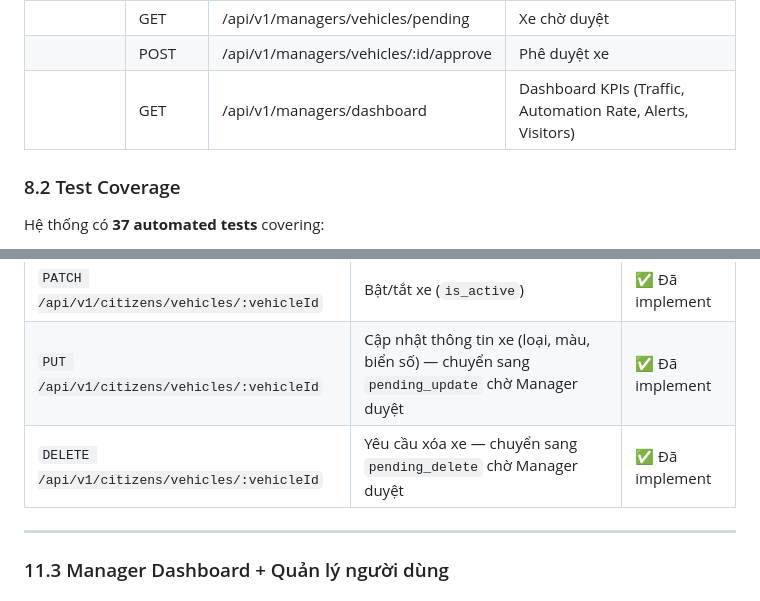
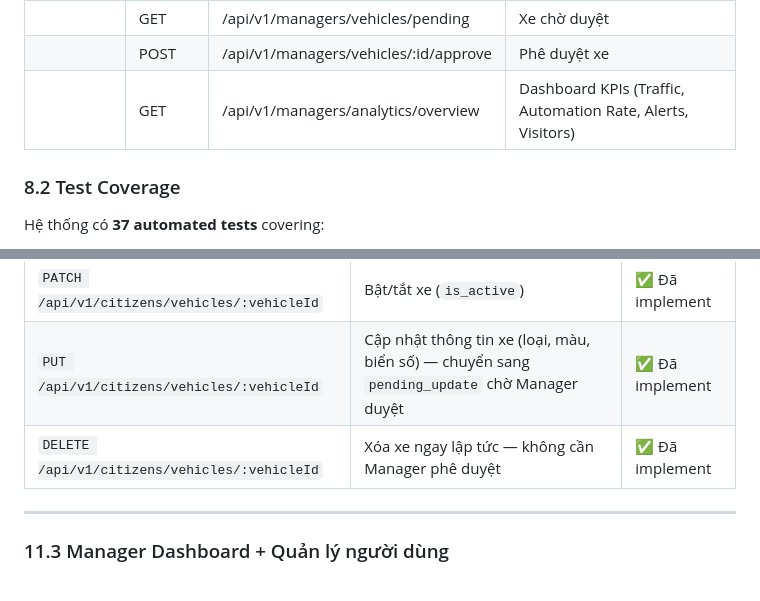
Before and after one commit to qkhenh/HK252_IoT_Multidisciplinary-Project, a Markdown page: report.md, 2 parts joined by grey strips. Rendered like a GitHub page.

```diff
--- a/report.md
+++ b/report.md
@@ -1015,7 +1015,7 @@ void resetLCD() { lcd.clear(); lcd.print("Ready to Respond"); }
 | | GET | /api/v1/managers/logs | Tra cứu logs |
 | | GET | /api/v1/managers/vehicles/pending | Xe chờ duyệt |
 | | POST | /api/v1/managers/vehicles/:id/approve | Phê duyệt xe |
-| | GET | /api/v1/managers/dashboard | Dashboard KPIs (Traffic, Automation Rate, Alerts, Visitors) |
+| | GET | /api/v1/managers/analytics/overview | Dashboard KPIs (Traffic, Automation Rate, Alerts, Visitors) |
 
 ### 8.2 Test Coverage
 
@@ -1102,7 +1102,7 @@ Dashboard dành cho Manager được thiết kế **tối giản, loại bỏ c
 | `GET /api/v1/citizens/vehicles` | Xem danh sách xe của cư dân | ✅ Đã implement |
 | `PATCH /api/v1/citizens/vehicles/:vehicleId` | Bật/tắt xe (`is_active`) | ✅ Đã implement |
 | `PUT /api/v1/citizens/vehicles/:vehicleId` | Cập nhật thông tin xe (loại, màu, biển số) — chuyển sang `pending_update` chờ Manager duyệt | ✅ Đã implement |
-| `DELETE /api/v1/citizens/vehicles/:vehicleId` | Yêu cầu xóa xe — chuyển sang `pending_delete` chờ Manager duyệt | ✅ Đã implement |
+| `DELETE /api/v1/citizens/vehicles/:vehicleId` | Xóa xe ngay lập tức — không cần Manager phê duyệt | ✅ Đã implement |
 
 ---
 
```
Also changed, not shown: other parts of report.md (+11 -13 lines), apicontract.md (+1 -1 lines).
